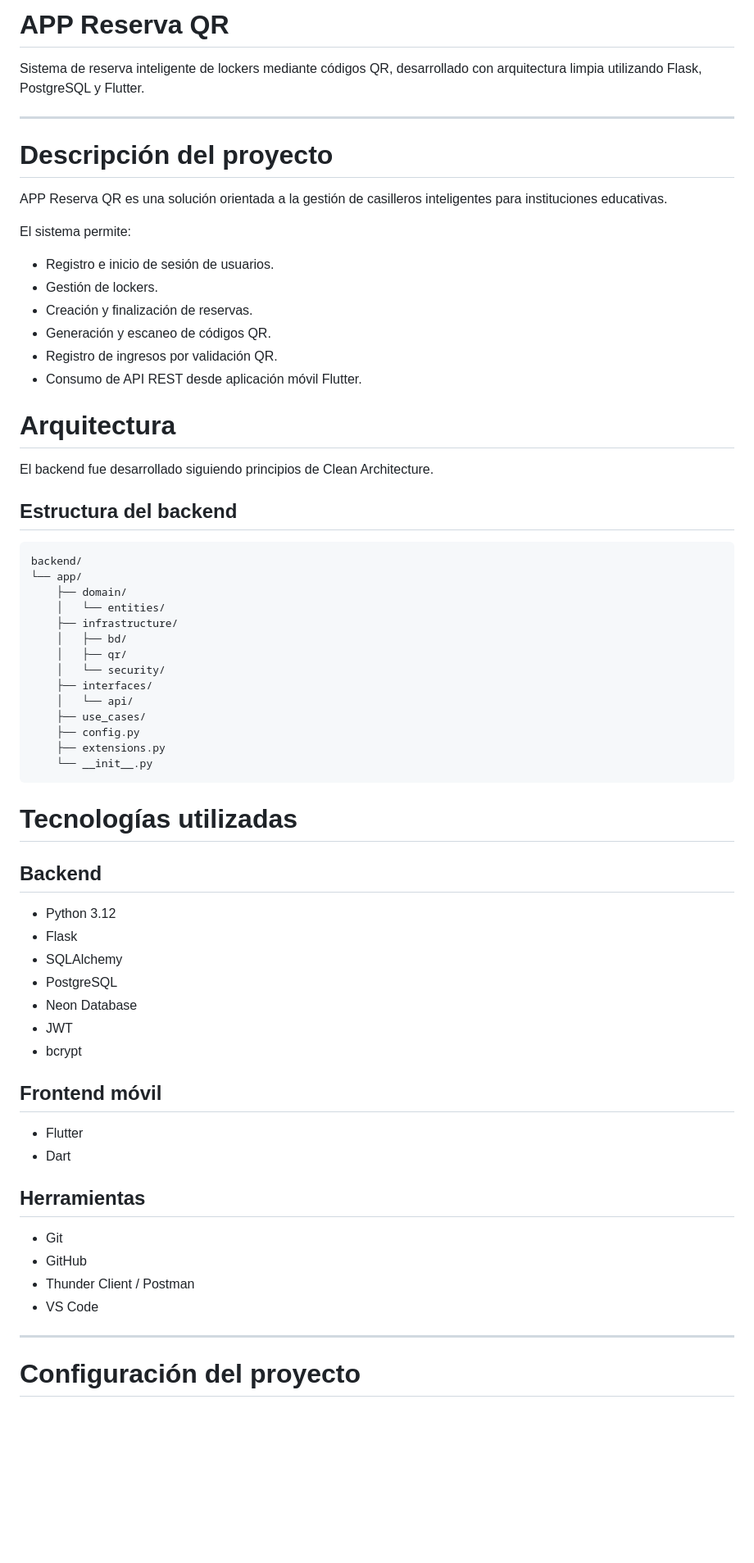
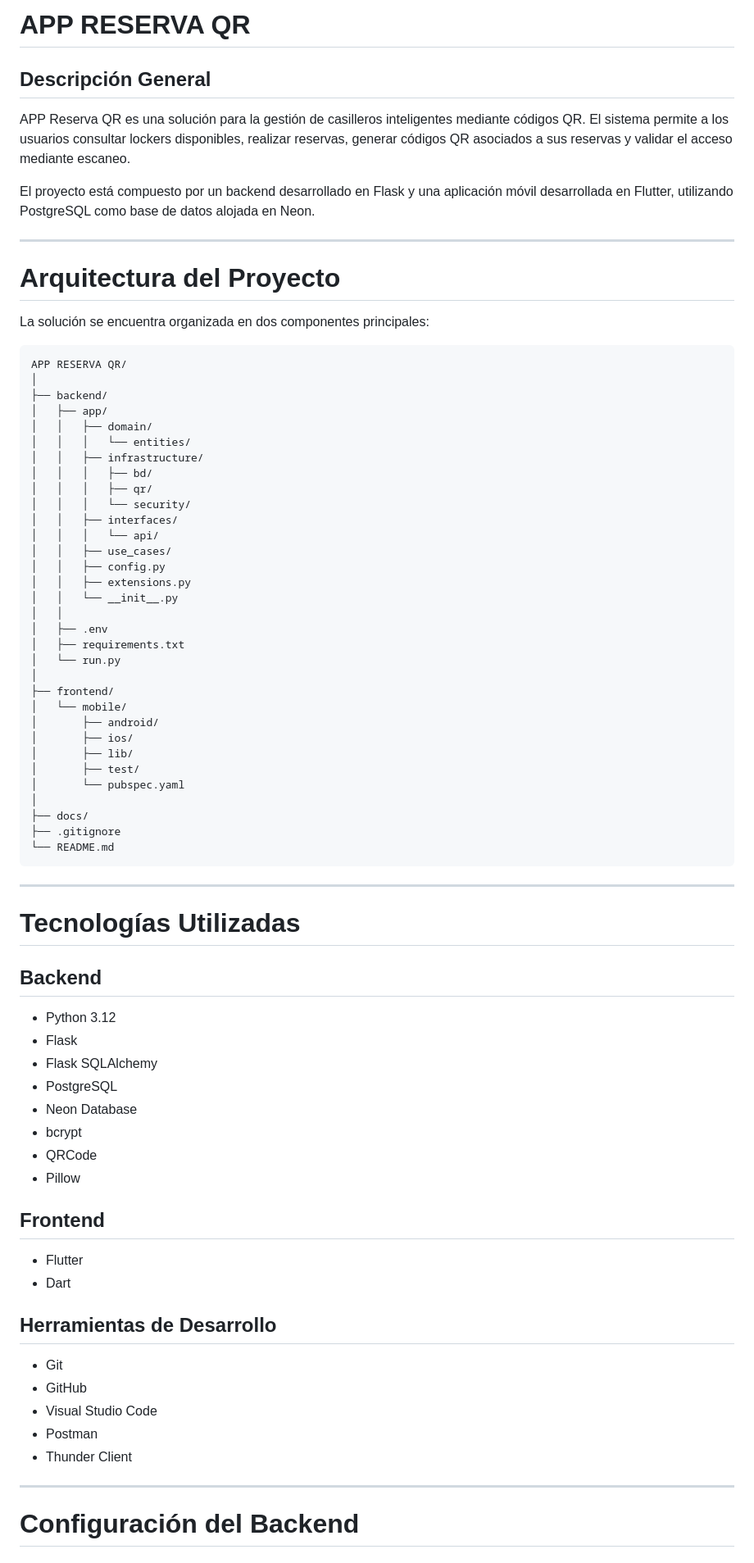
Before and after one commit to angiegonzalez596/APP-MOVIL-RESERVA-QR-BIBLIOTECA, a Markdown page: README.md, the part around one of its changes. Shown at 82% size. GitHub-like rendering; blank space fills up the shorter version.

Commit message:
Ajuste readme

````diff
--- a/README.md
+++ b/README.md
@@ -1,71 +1,81 @@
-# APP Reserva QR
+# APP RESERVA QR
 
-Sistema de reserva inteligente de lockers mediante códigos QR, desarrollado con arquitectura limpia utilizando Flask, PostgreSQL y Flutter.
+## Descripción General
+
+APP Reserva QR es una solución para la gestión de casilleros inteligentes mediante códigos QR. El sistema permite a los usuarios consultar lockers disponibles, realizar reservas, generar códigos QR asociados a sus reservas y validar el acceso mediante escaneo.
+
+El proyecto está compuesto por un backend desarrollado en Flask y una aplicación móvil desarrollada en Flutter, utilizando PostgreSQL como base de datos alojada en Neon.
 
 ---
 
-# Descripción del proyecto
+# Arquitectura del Proyecto
 
-APP Reserva QR es una solución orientada a la gestión de casilleros inteligentes para instituciones educativas.
-
-El sistema permite:
-
-* Registro e inicio de sesión de usuarios.
-* Gestión de lockers.
-* Creación y finalización de reservas.
-* Generación y escaneo de códigos QR.
-* Registro de ingresos por validación QR.
-* Consumo de API REST desde aplicación móvil Flutter.
-
-#  Arquitectura
-
-El backend fue desarrollado siguiendo principios de Clean Architecture.
-
-## Estructura del backend
+La solución se encuentra organizada en dos componentes principales:
 
 ```text
-backend/
-└── app/
-    ├── domain/
-    │   └── entities/
-    ├── infrastructure/
-    │   ├── bd/
-    │   ├── qr/
-    │   └── security/
-    ├── interfaces/
-    │   └── api/
-    ├── use_cases/
-    ├── config.py
-    ├── extensions.py
-    └── __init__.py
+APP RESERVA QR/
+│
+├── backend/
+│   ├── app/
+│   │   ├── domain/
+│   │   │   └── entities/
+│   │   ├── infrastructure/
+│   │   │   ├── bd/
+│   │   │   ├── qr/
+│   │   │   └── security/
+│   │   ├── interfaces/
+│   │   │   └── api/
+│   │   ├── use_cases/
+│   │   ├── config.py
+│   │   ├── extensions.py
+│   │   └── __init__.py
+│   │
+│   ├── .env
+│   ├── requirements.txt
+│   └── run.py
+│
+├── frontend/
+│   └── mobile/
+│       ├── android/
+│       ├── ios/
+│       ├── lib/
+│       ├── test/
+│       └── pubspec.yaml
+│
+├── docs/
+├── .gitignore
+└── README.md
 ```
 
+---
 
-#  Tecnologías utilizadas
+# Tecnologías Utilizadas
 
 ## Backend
 
 * Python 3.12
 * Flask
-* SQLAlchemy
+* Flask SQLAlchemy
 * PostgreSQL
 * Neon Database
-* JWT
 * bcrypt
+* QRCode
+* Pillow
 
-## Frontend móvil
+## Frontend
 
 * Flutter
 * Dart
 
-## Herramientas
+## Herramientas de Desarrollo
 
 * Git
 * GitHub
-* Thunder Client / Postman
-* VS Code
+* Visual Studio Code
+* Postman
+* Thunder Client
 
 ---
 
-# Configuración del proyecto
+# Configuración del Backend
 
````
Also changed, not shown: other parts of README.md (+92 -137 lines).
